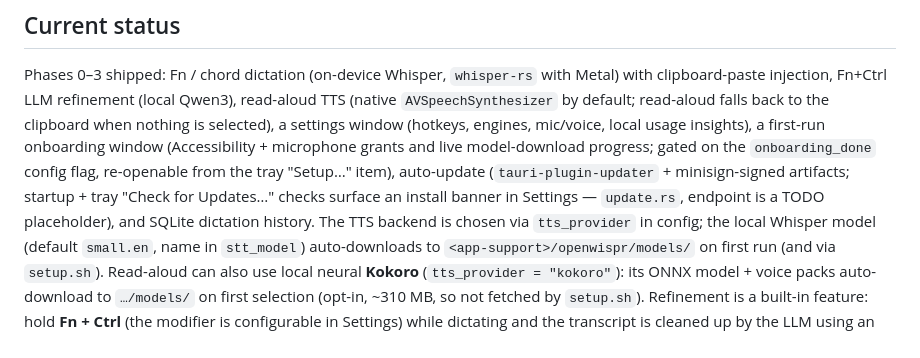
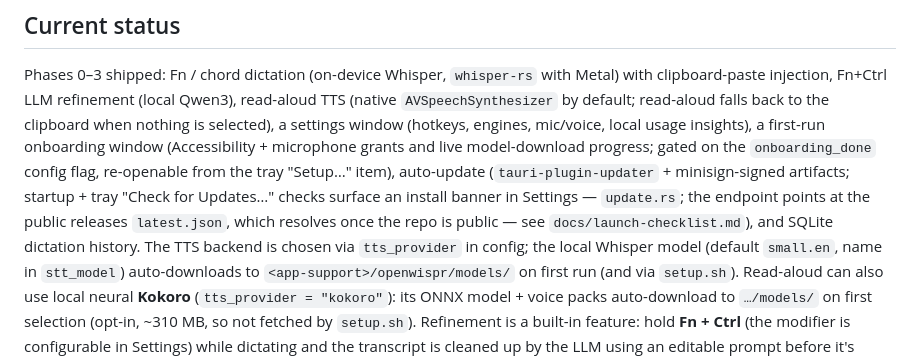
Before and after one commit to letsgetrusty/Murmur, a Markdown page: AGENTS.md, the part around the change. Drawn GitHub-style.

```diff
--- a/AGENTS.md
+++ b/AGENTS.md
@@ -77,7 +77,9 @@ microphone grants and live model-download progress; gated on the
 `onboarding_done` config flag, re-openable from the tray "Setup…" item),
 auto-update (`tauri-plugin-updater` + minisign-signed artifacts; startup +
 tray "Check for Updates…" checks surface an install banner in Settings —
-`update.rs`, endpoint is a TODO placeholder), and SQLite dictation history. The TTS backend is
+`update.rs`; the endpoint points at the public releases `latest.json`, which
+resolves once the repo is public — see `docs/launch-checklist.md`), and SQLite
+dictation history. The TTS backend is
 chosen via `tts_provider` in config; the local Whisper model (default `small.en`,
 name in `stt_model`) auto-downloads to `<app-support>/openwispr/models/` on first
 run (and via `setup.sh`). Read-aloud can also use local neural **Kokoro**
```
Also changed, not shown: docs/launch-checklist.md (added, +52 -0 lines), docs/releasing.md (+4 -0 lines).
